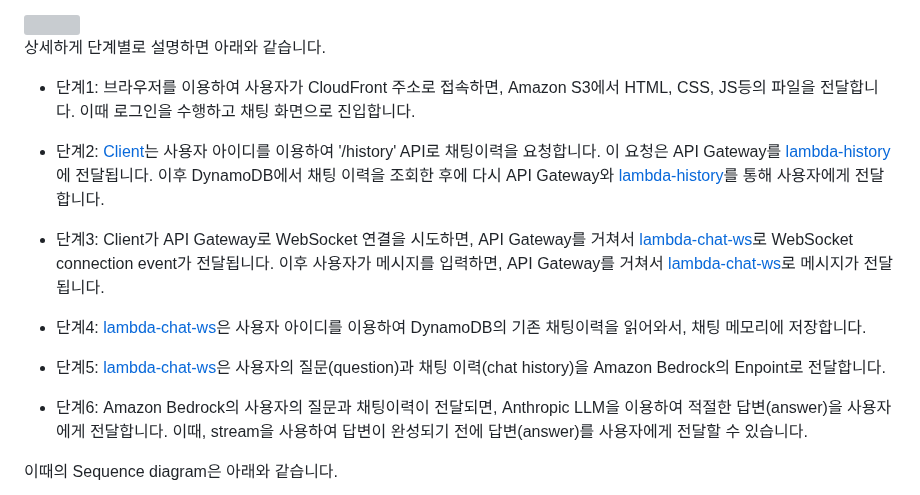
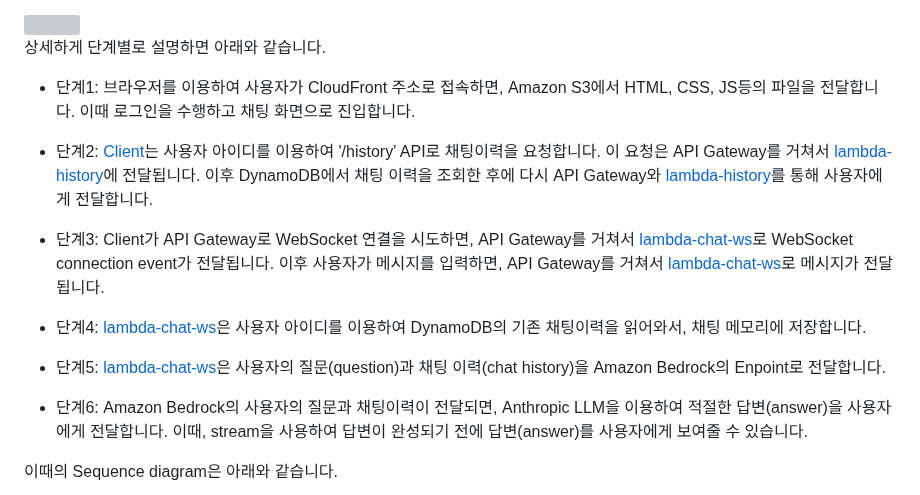
Before and after one commit to kyopark2014/stream-chatbot-for-amazon-bedrock, a Markdown page: README.md, the part around one of its changes. Drawn GitHub-style; grey boxes are pictures that could not be loaded.

```diff
--- a/README.md
+++ b/README.md
@@ -16,7 +16,7 @@ Stream 방식은 하나의 요청에 여러번의 응답을 얻게 되므로, HT
 
 - 단계1: 브라우저를 이용하여 사용자가 CloudFront 주소로 접속하면, Amazon S3에서 HTML, CSS, JS등의 파일을 전달합니다. 이때 로그인을 수행하고 채팅 화면으로 진입합니다.
 
-- 단계2: [Client](./html/chat.js)는 사용자 아이디를 이용하여 '/history' API로 채팅이력을 요청합니다. 이 요청은 API Gateway를 [lambda-history](./lambda-gethistory/index.js)에 전달됩니다. 이후 DynamoDB에서 채팅 이력을 조회한 후에 다시 API Gateway와 [lambda-history](./lambda-gethistory/index.js)를 통해 사용자에게 전달합니다.
+- 단계2: [Client](./html/chat.js)는 사용자 아이디를 이용하여 '/history' API로 채팅이력을 요청합니다. 이 요청은 API Gateway를 거쳐서 [lambda-history](./lambda-gethistory/index.js)에 전달됩니다. 이후 DynamoDB에서 채팅 이력을 조회한 후에 다시 API Gateway와 [lambda-history](./lambda-gethistory/index.js)를 통해 사용자에게 전달합니다.
 
 - 단계3: Client가 API Gateway로 WebSocket 연결을 시도하면, API Gateway를 거쳐서 [lambda-chat-ws](./lambda-chat-ws/lambda_function.py)로 WebSocket connection event가 전달됩니다. 이후 사용자가 메시지를 입력하면, API Gateway를 거쳐서 [lambda-chat-ws](./lambda-chat-ws/lambda_function.py)로 메시지가 전달됩니다.
 
@@ -24,7 +24,7 @@ Stream 방식은 하나의 요청에 여러번의 응답을 얻게 되므로, HT
 
 - 단계5: [lambda-chat-ws](./lambda-chat-ws/lambda_function.py)은 사용자의 질문(question)과 채팅 이력(chat history)을 Amazon Bedrock의 Enpoint로 전달합니다.
 
-- 단계6: Amazon Bedrock의 사용자의 질문과 채팅이력이 전달되면, Anthropic LLM을 이용하여 적절한 답변(answer)을 사용자에게 전달합니다. 이때, stream을 사용하여 답변이 완성되기 전에 답변(answer)를 사용자에게 전달할 수 있습니다.
+- 단계6: Amazon Bedrock의 사용자의 질문과 채팅이력이 전달되면, Anthropic LLM을 이용하여 적절한 답변(answer)을 사용자에게 전달합니다. 이때, stream을 사용하여 답변이 완성되기 전에 답변(answer)를 사용자에게 보여줄 수 있습니다.
 
 이때의 Sequence diagram은 아래와 같습니다.
 
```
Also changed, not shown: other parts of README.md (+1 -1 lines).
